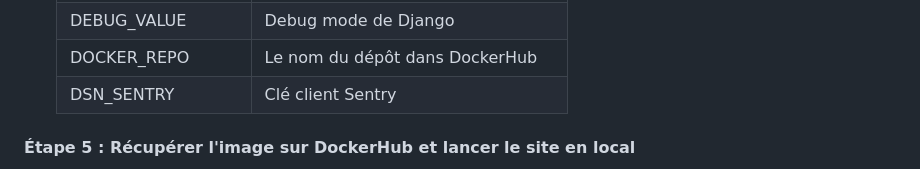
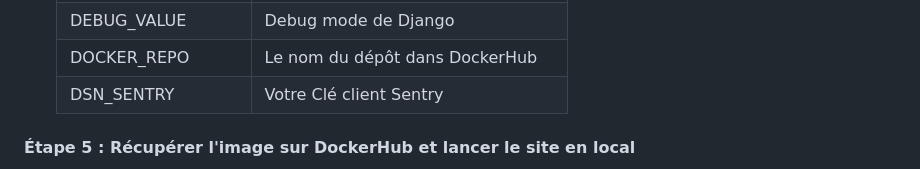
Before and after one commit to Sodev34/P13_Lettings, a Markdown page: README.md, the part around the change. Drawn GitHub-style.

```diff
--- a/README.md
+++ b/README.md
@@ -139,7 +139,7 @@ Les comptes suivants sont nécessaires:
   | SECRET_KEY          | La clé secrète Django               |
   | DEBUG_VALUE         | Debug mode de Django                |
   | DOCKER_REPO         | Le nom du dépôt dans DockerHub      |
-  | DSN_SENTRY          | Clé client Sentry                   |
+  | DSN_SENTRY          | Votre Clé client Sentry             |
 
 
 #### Étape 5 : Récupérer l'image sur DockerHub et lancer le site en local
```
